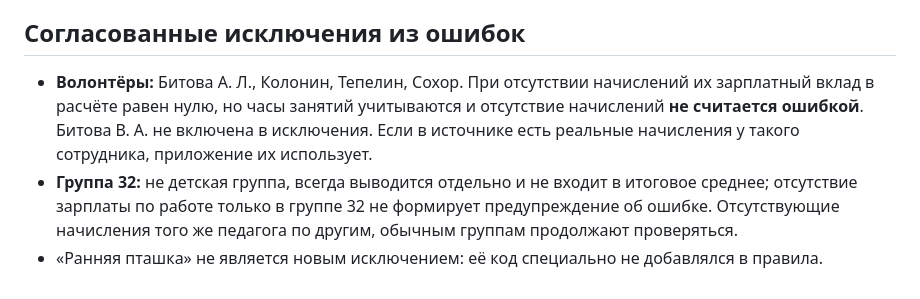
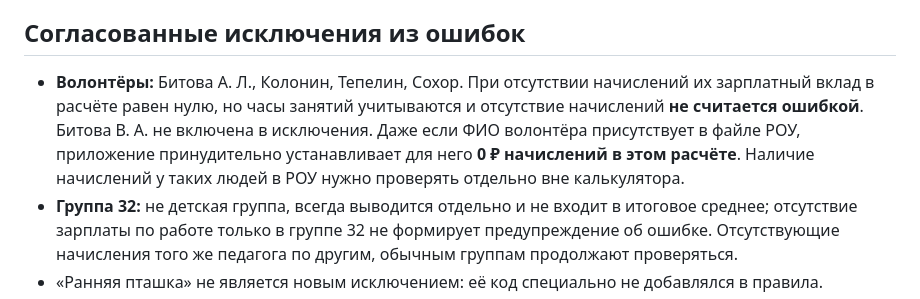
Before and after one commit to NATADAU/clp-child-hour, a Markdown page: README.md, the part around the change. GitHub-like rendering.

Commit message:
Clarify that volunteer payroll is always zero in cost calculation

```diff
--- a/README.md
+++ b/README.md
@@ -65,7 +65,7 @@
 
 ## Согласованные исключения из ошибок
 
-- **Волонтёры:** Битова А. Л., Колонин, Тепелин, Сохор. При отсутствии начислений их зарплатный вклад в расчёте равен нулю, но часы занятий учитываются и отсутствие начислений **не считается ошибкой**. Битова В. А. не включена в исключения. Если в источнике есть реальные начисления у такого сотрудника, приложение их использует.
+- **Волонтёры:** Битова А. Л., Колонин, Тепелин, Сохор. При отсутствии начислений их зарплатный вклад в расчёте равен нулю, но часы занятий учитываются и отсутствие начислений **не считается ошибкой**. Битова В. А. не включена в исключения. Даже если ФИО волонтёра присутствует в файле РОУ, приложение принудительно устанавливает для него **0 ₽ начислений в этом расчёте**. Наличие начислений у таких людей в РОУ нужно проверять отдельно вне калькулятора.
 - **Группа 32:** не детская группа, всегда выводится отдельно и не входит в итоговое среднее; отсутствие зарплаты по работе только в группе 32 не формирует предупреждение об ошибке. Отсутствующие начисления того же педагога по другим, обычным группам продолжают проверяться.
 - «Ранняя пташка» не является новым исключением: её код специально не добавлялся в правила.
 
```
